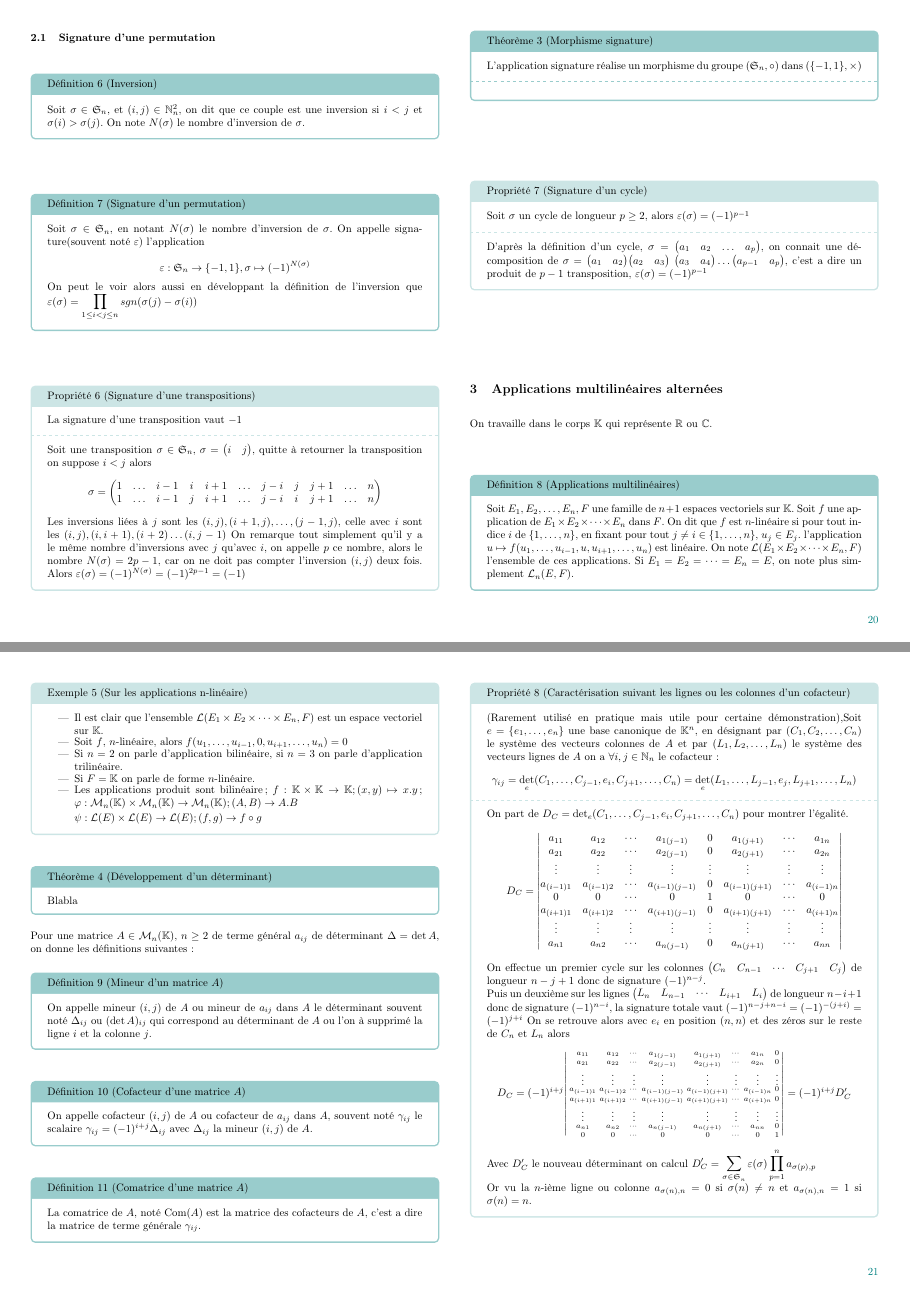
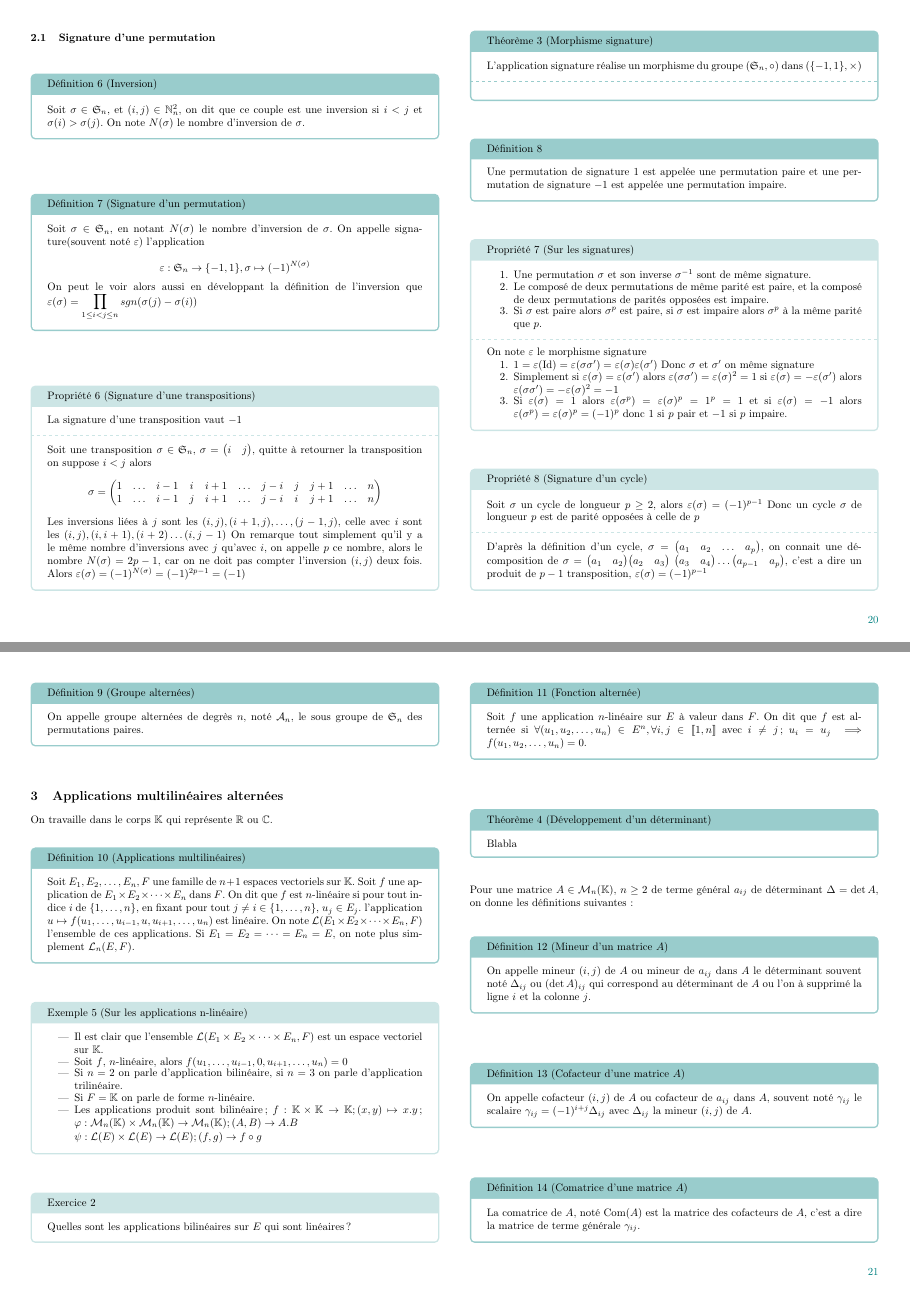
Before and after one commit to c-sarrazin/Mathematisch, a LaTeX document (index.tex, which reads chapitres/determinants.tex): pages 20 and 21 of 24, joined at a grey line. Compiled offline with pdfLaTeX.

```diff
--- a/chapitres/determinants.tex
+++ b/chapitres/determinants.tex
@@ -259,8 +259,28 @@
 
 
 \end{theoreme}
+\begin{defini}
+    Une permutation de signature $1$ est appelée une permutation paire et une permutation de signature $-1$ est appelée une permutation impaire.
+\end{defini}
+\begin{prop}[Sur les signatures]
+    \begin{enumerate}
+        \item Une permutation $\sigma$ et son inverse $\sigma^{-1}$ sont de même signature.
+        \item Le composé de deux permutations de même parité est paire, et la composé de deux permutations de parités opposées est impaire.
+        \item Si $\sigma$ est paire alors $\sigma^p$ est paire, si $\sigma$ est impaire alors $\sigma^p$ à la même parité que $p$.
+    \end{enumerate}
+    \tcblower
+    On note $\varepsilon$ le morphisme signature
+    \begin{enumerate}
+        \item $1=\varepsilon(\Id)=\varepsilon(\sigma \sigma')=\varepsilon(\sigma)\varepsilon(\sigma')$
+        Donc $\sigma$ et $\sigma'$ on même signature
+        \item Simplement si $\varepsilon(\sigma)=\varepsilon(\sigma')$ alors $\varepsilon(\sigma \sigma')=\varepsilon(\sigma)^2=1$
+        si $\varepsilon(\sigma)=-\varepsilon(\sigma')$ alors $\varepsilon(\sigma \sigma')=-\varepsilon(\sigma)^2=-1$
+        \item Si $\varepsilon(\sigma)=1$ alors $\varepsilon(\sigma^p)=\varepsilon(\sigma)^p=1^p=1$ et si  $\varepsilon(\sigma)=-1$ alors $\varepsilon(\sigma^p)=\varepsilon(\sigma)^p=(-1)^p$ donc $1$ si $p$ pair et $-1$ si $p$ impaire.
+    \end{enumerate}
+\end{prop}
 \begin{prop}[Signature d'un cycle]
     Soit $\sigma$ un cycle de longueur $p\geq2$, alors $\varepsilon(\sigma)=(-1)^{p-1}$
+    Donc un cycle $\sigma$ de longueur $p$ est de parité opposées à celle de $p$
     \tcblower
     D'après la définition d'un cycle, $\sigma=\begin{pmatrix}
         a_1 & a_2 & \dots & a_p
@@ -274,8 +294,10 @@
                     \end{pmatrix}\dots$$\begin{pmatrix}
                         a_{p-1} & a_p
                         \end{pmatrix}$, c'est a dire un produit de $p-1$ transposition, $\varepsilon(\sigma)=(-1)^{p-1}$
-
 \end{prop}
+\begin{defini}[Groupe alternées]
+    On appelle groupe alternées de degrès $n$, noté $\mathcal{A}_n$, le sous groupe de $\mathfrak{S}_n$ des permutations paires.
+\end{defini}
 \subsection{Applications multilinéaires alternées}
 On travaille dans le corps $\K$ qui représente $\R$ ou $\mathbb{C}$.
 \begin{defini}[Applications multilinéaires]
@@ -294,6 +316,12 @@
         $\psi:\mathcal{L}(E)\times\mathcal{L}(E)\to\mathcal{L}(E); (f,g)\to f\circ g$
     \end{itemize}
 \end{ex}
+\begin{exo}
+    Quelles sont les applications bilinéaires sur $E$ qui sont linéaires ?
+\end{exo}
+\begin{defini}[Fonction alternée]
+    Soit $f$ une application $n$-linéaire sur $E$ à valeur dans $F$. On dit que $f$ est alternée si $\forall(u_1,u_2,\dots,u_n)\in E^n,\forall i,j \in \llbracket 1,n\rrbracket$ avec $i\neq j$; $u_i=u_j\implies f(u_1,u_2,\dots,u_n)=0$.
+\end{defini}
 \begin{theoreme}[Développement d'un déterminant]
     Blabla
 \end{theoreme}
```
Also changed, not shown: chapitres/Esp_Préhilbertiens_R.tex (+1 -1 lines), index.pdf.
